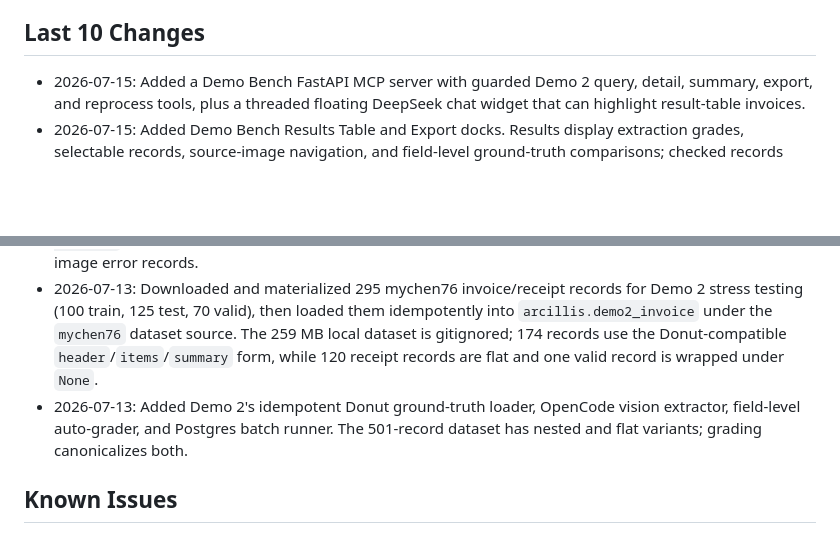
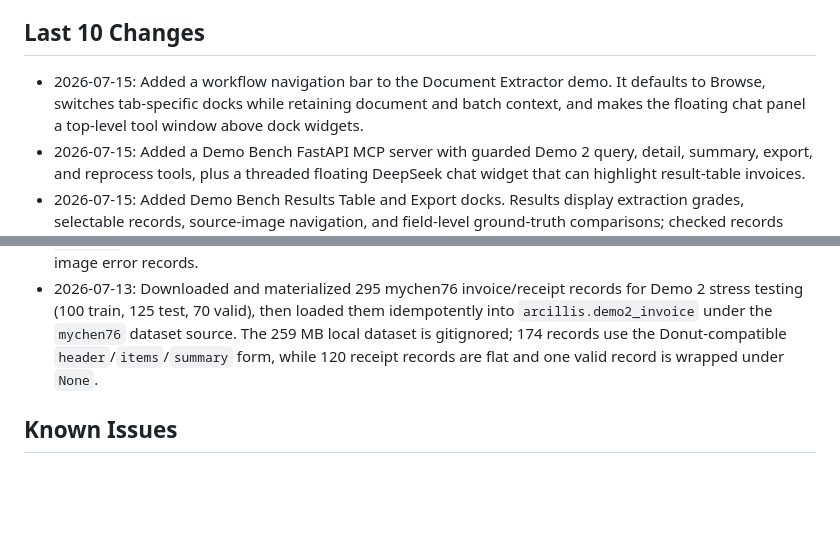
Before and after one commit to MarkSmith2151996/Arcillis-Demo-Library-, a Markdown page: STATUS.md, 2 parts joined by grey strips. Rendered like a GitHub page; blank space fills up the shorter version.

Commit message:
feat(demo-bench): add workflow navigation toolbar (AD-008)

```diff
--- a/STATUS.md
+++ b/STATUS.md
@@ -24,6 +24,7 @@
 
 ## Last 10 Changes
 
+- 2026-07-15: Added a workflow navigation bar to the Document Extractor demo. It defaults to Browse, switches tab-specific docks while retaining document and batch context, and makes the floating chat panel a top-level tool window above dock widgets.
 - 2026-07-15: Added a Demo Bench FastAPI MCP server with guarded Demo 2 query, detail, summary, export, and reprocess tools, plus a threaded floating DeepSeek chat widget that can highlight result-table invoices.
 - 2026-07-15: Added Demo Bench Results Table and Export docks. Results display extraction grades, selectable records, source-image navigation, and field-level ground-truth comparisons; checked records export to CSV or Excel.
 - 2026-07-14: Switched Demo Bench thumbnail and document loading from the PC HTTP file server to locally synced Mac paths, including `mac-local://` uploads, so image viewing works offline once datasets are present.
@@ -33,7 +34,6 @@
 - 2026-07-13: Added Demo 2's standalone output MCP server. Its Excel, CSV, and Google Sheets tools fetch a run or accept raw extraction JSON, emit an identical flattened table structure, format local workbooks, and clearly skip Sheets when no service account is configured.
 - 2026-07-13: Completed direct agent-vision extraction for all 125 mychen76 test receipts under `mychen76-test-run`; schema-agnostic grading averaged 79.10%, with a 0.00% to 100.00% range and no unreadable-image error records.
 - 2026-07-13: Downloaded and materialized 295 mychen76 invoice/receipt records for Demo 2 stress testing (100 train, 125 test, 70 valid), then loaded them idempotently into `arcillis.demo2_invoice` under the `mychen76` dataset source. The 259 MB local dataset is gitignored; 174 records use the Donut-compatible `header`/`items`/`summary` form, while 120 receipt records are flat and one valid record is wrapped under `None`.
-- 2026-07-13: Added Demo 2's idempotent Donut ground-truth loader, OpenCode vision extractor, field-level auto-grader, and Postgres batch runner. The 501-record dataset has nested and flat variants; grading canonicalizes both.
 
 ## Known Issues
 
```
